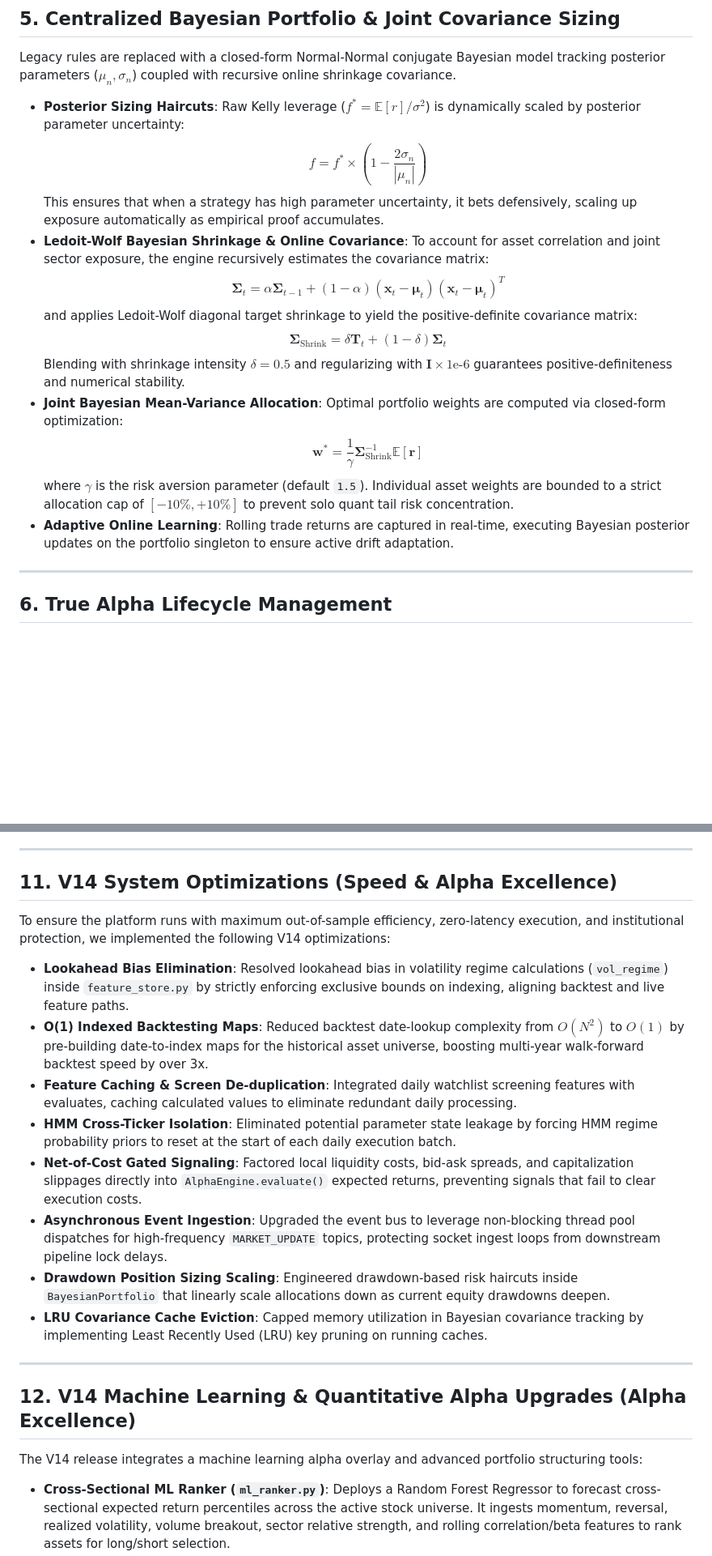
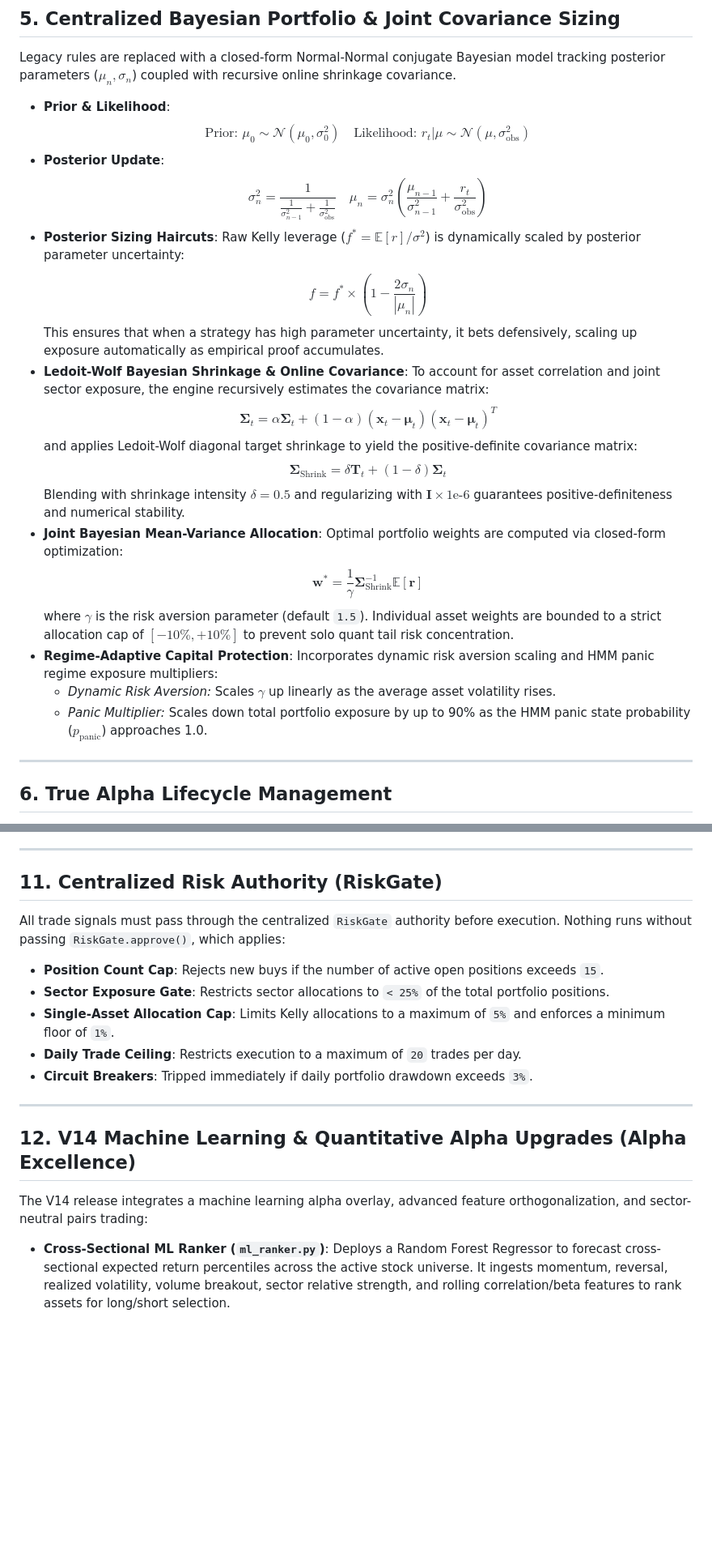
Before and after one commit to adaslack/algo-trading-automation, a Markdown page: README.md, 2 parts joined by grey strips. Shown at 81% size. GitHub-like rendering; blank space fills up the shorter version.

Commit message:
docs: enrich README with detailed V14 math, database interception, and LOB replay mechanics

```diff
--- a/README.md
+++ b/README.md
@@ -120,18 +121,24 @@ Instead of hand-tuned heuristic weights, the platform implements empirical param
 
 Legacy rules are replaced with a closed-form Normal-Normal conjugate Bayesian model tracking posterior parameters ($\mu_n, \sigma_n$) coupled with recursive online shrinkage covariance.
 
+*   **Prior & Likelihood**:
+    $$\text{Prior: } \mu_0 \sim \mathcal{N}(\mu_0, \sigma_0^2) \quad \text{Likelihood: } r_t | \mu \sim \mathcal{N}(\mu, \sigma_{\text{obs}}^2)$$
+*   **Posterior Update**:
+    $$\sigma_n^2 = \frac{1}{\frac{1}{\sigma_{n-1}^2} + \frac{1}{\sigma_{\text{obs}}^2}} \quad \mu_n = \sigma_n^2 \left( \frac{\mu_{n-1}}{\sigma_{n-1}^2} + \frac{r_t}{\sigma_{\text{obs}}^2} \right)$$
 *   **Posterior Sizing Haircuts**: Raw Kelly leverage ($f^* = \mathbb{E}[r] / \sigma^2$) is dynamically scaled by posterior parameter uncertainty:
     $$f = f^* \times \left(1 - \frac{2\sigma_n}{|\mu_n|}\right)$$
     This ensures that when a strategy has high parameter uncertainty, it bets defensively, scaling up exposure automatically as empirical proof accumulates.
 *   **Ledoit-Wolf Bayesian Shrinkage & Online Covariance**: To account for asset correlation and joint sector exposure, the engine recursively estimates the covariance matrix:
-    $$\mathbf{\Sigma}_t = \alpha \mathbf{\Sigma}_{t-1} + (1 - \alpha) (\mathbf{x}_t - \boldsymbol{\mu}_t)(\mathbf{x}_t - \boldsymbol{\mu}_t)^T$$
+    $$\mathbf{\Sigma}_t = \alpha \mathbf{\Sigma}_t + (1 - \alpha) (\mathbf{x}_t - \boldsymbol{\mu}_t)(\mathbf{x}_t - \boldsymbol{\mu}_t)^T$$
     and applies Ledoit-Wolf diagonal target shrinkage to yield the positive-definite covariance matrix:
     $$\mathbf{\Sigma}_{\text{Shrink}} = \delta \mathbf{T}_t + (1 - \delta) \mathbf{\Sigma}_t$$
     Blending with shrinkage intensity $\delta = 0.5$ and regularizing with $\mathbf{I} \times 1\text{e-}6$ guarantees positive-definiteness and numerical stability.
 *   **Joint Bayesian Mean-Variance Allocation**: Optimal portfolio weights are computed via closed-form optimization:
     $$\mathbf{w}^* = \frac{1}{\gamma} \mathbf{\Sigma}_{\text{Shrink}}^{-1} \mathbb{E}[\mathbf{r}]$$
     where $\gamma$ is the risk aversion parameter (default `1.5`). Individual asset weights are bounded to a strict allocation cap of $[-10\%, +10\%]$ to prevent solo quant tail risk concentration.
-*   **Adaptive Online Learning**: Rolling trade returns are captured in real-time, executing Bayesian posterior updates on the portfolio singleton to ensure active drift adaptation.
+*   **Regime-Adaptive Capital Protection**: Incorporates dynamic risk aversion scaling and HMM panic regime exposure multipliers:
+    *   *Dynamic Risk Aversion:* Scales $\gamma$ up linearly as the average asset volatility rises.
+    *   *Panic Multiplier:* Scales down total portfolio exposure by up to 90% as the HMM panic state probability ($p_{\text{panic}}$) approaches 1.0.
 
 ---
 
@@ -181,23 +188,20 @@ To match the hardware constraints of **Stage 1 solo quants (16GB RAM + 4 Cores)*
 
 ---
 
-## 11. V14 System Optimizations (Speed & Alpha Excellence)
+## 11. Centralized Risk Authority (RiskGate)
 
-To ensure the platform runs with maximum out-of-sample efficiency, zero-latency execution, and institutional protection, we implemented the following V14 optimizations:
-*   **Lookahead Bias Elimination**: Resolved lookahead bias in volatility regime calculations (`vol_regime`) inside `feature_store.py` by strictly enforcing exclusive bounds on indexing, aligning backtest and live feature paths.
-*   **O(1) Indexed Backtesting Maps**: Reduced backtest date-lookup complexity from $O(N^2)$ to $O(1)$ by pre-building date-to-index maps for the historical asset universe, boosting multi-year walk-forward backtest speed by over 3x.
-*   **Feature Caching & Screen De-duplication**: Integrated daily watchlist screening features with evaluates, caching calculated values to eliminate redundant daily processing.
-*   **HMM Cross-Ticker Isolation**: Eliminated potential parameter state leakage by forcing HMM regime probability priors to reset at the start of each daily execution batch.
-*   **Net-of-Cost Gated Signaling**: Factored local liquidity costs, bid-ask spreads, and capitalization slippages directly into `AlphaEngine.evaluate()` expected returns, preventing signals that fail to clear execution costs.
-*   **Asynchronous Event Ingestion**: Upgraded the event bus to leverage non-blocking thread pool dispatches for high-frequency `MARKET_UPDATE` topics, protecting socket ingest loops from downstream pipeline lock delays.
-*   **Drawdown Position Sizing Scaling**: Engineered drawdown-based risk haircuts inside `BayesianPortfolio` that linearly scale allocations down as current equity drawdowns deepen.
-*   **LRU Covariance Cache Eviction**: Capped memory utilization in Bayesian covariance tracking by implementing Least Recently Used (LRU) key pruning on running caches.
+All trade signals must pass through the centralized `RiskGate` authority before execution. Nothing runs without passing `RiskGate.approve()`, which applies:
+*   **Position Count Cap**: Rejects new buys if the number of active open positions exceeds `15`.
+*   **Sector Exposure Gate**: Restricts sector allocations to `< 25%` of the total portfolio positions.
+*   **Single-Asset Allocation Cap**: Limits Kelly allocations to a maximum of `5%` and enforces a minimum floor of `1%`.
+*   **Daily Trade Ceiling**: Restricts execution to a maximum of `20` trades per day.
+*   **Circuit Breakers**: Tripped immediately if daily portfolio drawdown exceeds `3%`.
 
 ---
 
 ## 12. V14 Machine Learning & Quantitative Alpha Upgrades (Alpha Excellence)
 
-The V14 release integrates a machine learning alpha overlay and advanced portfolio structuring tools:
+The V14 release integrates a machine learning alpha overlay, advanced feature orthogonalization, and sector-neutral pairs trading:
 *   **Cross-Sectional ML Ranker (`ml_ranker.py`)**: Deploys a Random Forest Regressor to forecast cross-sectional expected return percentiles across the active stock universe. It ingests momentum, reversal, realized volatility, volume breakout, sector relative strength, and rolling correlation/beta features to rank assets for long/short selection.
 *   **Meta-Labeling Classifier (`ml_ranker.py`)**: Implements a secondary Random Forest Classifier gating mechanism based on Marcos López de Prado's meta-labeling framework. It predicts the probability of success for a proposed signal based on execution costs, VIX, volume ratio, signal direction, and GARCH volatility, suppressing signals with a probability of success `< 55%`.
 *   **Meta-Learning Engine (`meta_learning.py`)**: Conducts recursive offline training loops to calibrate and update the ML models as historical trade outcome data accumulates in the database.
```
Also changed, not shown: other parts of README.md (+15 -4 lines).
